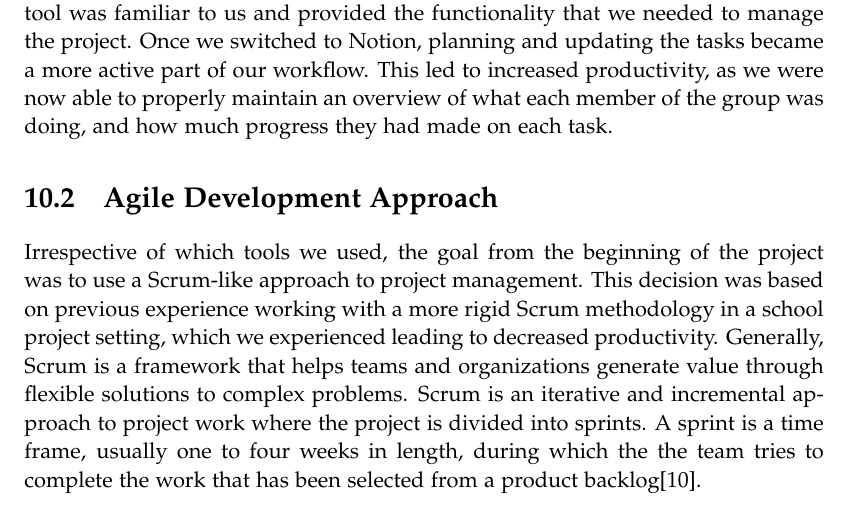
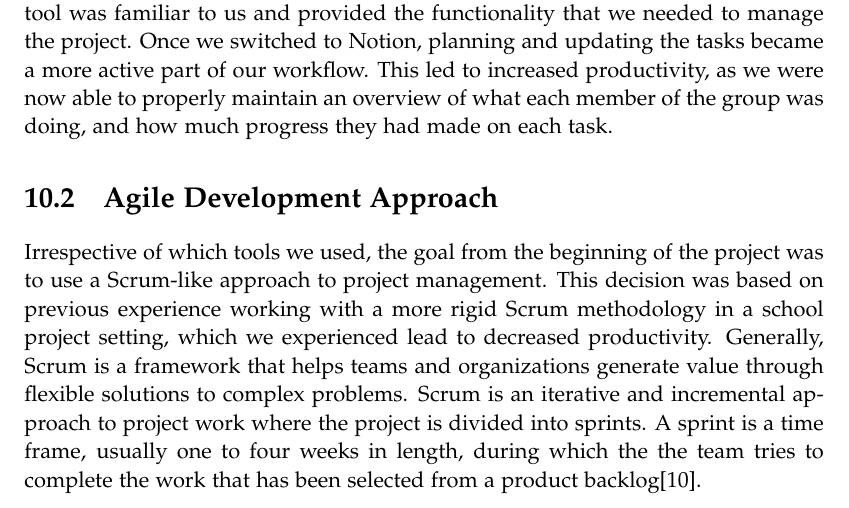
Before and after one commit to chhoumann/p7, a LaTeX thesis (report/master.tex, which reads report/sections/Reflection/project-management.tex): part of page 56 of 70, cut so that both start at the same text. Compiled offline with pdfLaTeX.

Commit message:
Update report/sections/Reflection/project-management.tex
Co-authored-by: mkju19 <mkju19@student.aau.dk>

```diff
--- a/report/sections/Reflection/project-management.tex
+++ b/report/sections/Reflection/project-management.tex
@@ -27,7 +27,7 @@ Once we switched to Notion, planning and updating the tasks became a more active
 
 \section{Agile Development Approach} \label{sec:agile-dev}
 Irrespective of which tools we used, the goal from the beginning of the project was to use a Scrum-like approach to project management.
-This decision was based on previous experience working with a more rigid Scrum methodology in a school project setting, which we experienced leading to decreased productivity.
+This decision was based on previous experience working with a more rigid Scrum methodology in a school project setting, which we experienced lead to decreased productivity.
 Generally, Scrum is a framework that helps teams and organizations generate value through flexible solutions to complex problems. Scrum is an iterative and incremental approach to project work where the project is divided into sprints. A sprint is a time frame, usually one to four weeks in length, during which the the team tries to complete the work that has been selected from a product backlog\cite{sutherlandScrumArtDoing2014}.
 
 We only adopted the specific things from Scrum that we felt were necessary. For our project, we did not have a Scrum Master or Product Owner. Instead, we collectively created tasks based on features that we deemed necessary to implement.
```
